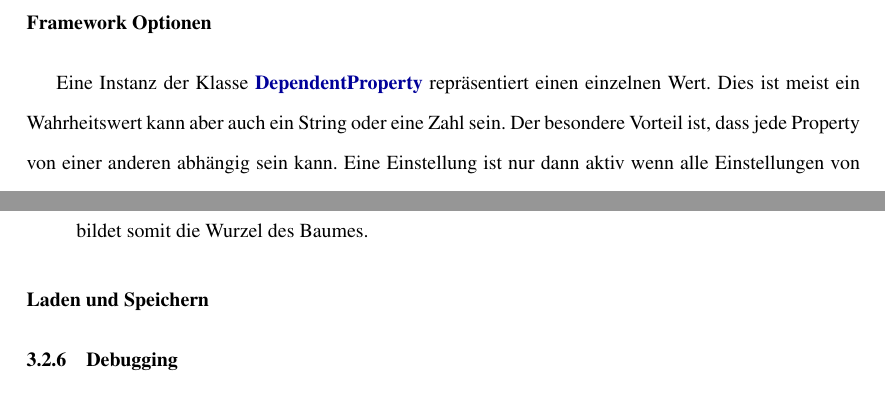
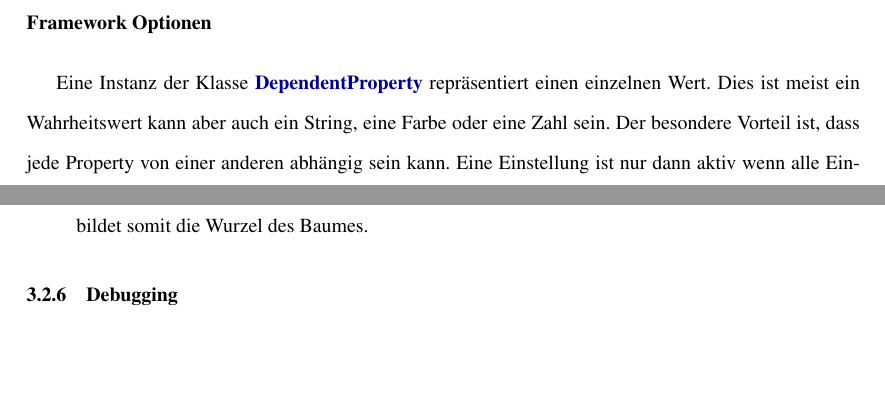
Before and after one commit to Mikescher/DHBW-Studienarbeit-absGDX, a LaTeX document (main.tex, which reads content/settings.tex): two parts of pages 65 and 66 of 84, joined at a grey line, cut so that both start at the same text, the shorter picture padded with empty space. Compiled offline with pdfLaTeX.

Commit message:
Updated settings.tex (rem paragraph, new graphic, new diagramm)

```diff
--- a/content/settings.tex
+++ b/content/settings.tex
@@ -7,6 +7,6 @@ Zusätzlich gibt es verschiedene Optionen die angeben wie das Framework sich ver
 
 \paragraph{Framework Optionen}
 
-Eine Instanz der Klasse \keyword{DependentProperty} repräsentiert einen einzelnen Wert. Dies ist meist ein Wahrheitswert kann aber auch ein String oder eine Zahl sein.
+Eine Instanz der Klasse \keyword{DependentProperty} repräsentiert einen einzelnen Wert. Dies ist meist ein Wahrheitswert kann aber auch ein String, eine Farbe oder eine Zahl sein.
 Der besondere Vorteil ist, dass jede Property von einer anderen abhängig sein kann. Eine Einstellung ist nur dann aktiv wenn alle Einstellungen von denen er abhängig ist ebenfalls aktiv sind. Daraus entsteht dann ein Abhängigkeitsbaum der einzelnen Einstellungen.
 
@@ -23,8 +23,3 @@ Zusätzlich zu den normalen DependentProperties gibt es auch noch speziellere Su
 \item \keyword{MetaProperty:} Diese Einstellung ist immer wahr und dient der Kategorisierung mehrere anderer Einstellungen unter sich.
 \item \keyword{RootProperty:} Dies ist ähnlich einer \keyword{MetaProperty} kann jedoch keine Abhängigkeiten haben und bildet somit die Wurzel des Baumes.
-%TODO Es gibt noch mehr Properties - seit neustem
 \end{itemize}
-
-\paragraph{Laden und Speichern}
-
-%TODO Loading and Saving
```
Also changed, not shown: data/settings_deptree.png, content/settings.tex (4 more changed lines), 1 other file.
